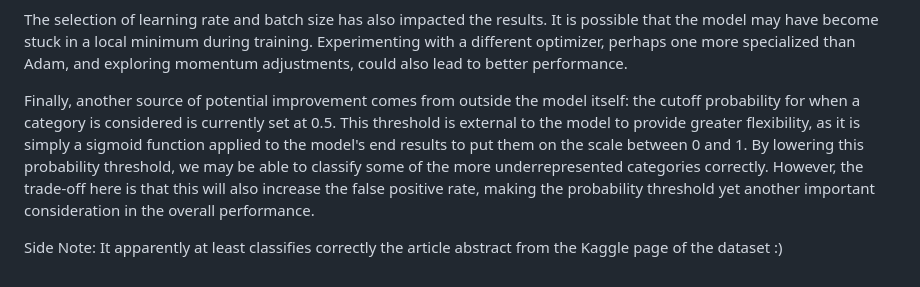
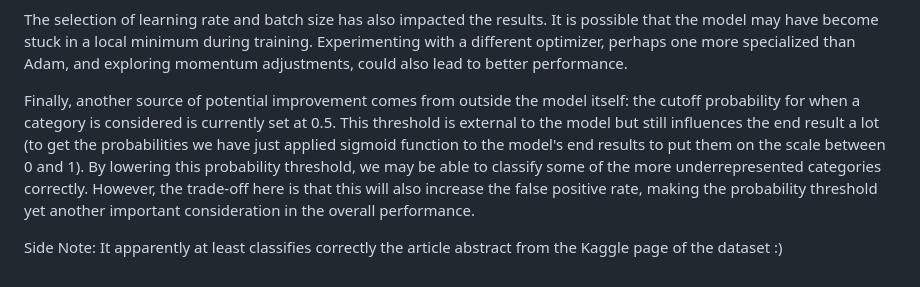
Before and after one commit to MBolide/research_categorizer, a Markdown page: README.md, the part around the change. Rendered like a GitHub page.

```diff
--- a/README.md
+++ b/README.md
@@ -39,6 +39,6 @@ There are methods to mitigate this imbalance, such as resampling techniques to b
 
 The selection of learning rate and batch size has also impacted the results. It is possible that the model may have become stuck in a local minimum during training. Experimenting with a different optimizer, perhaps one more specialized than Adam, and exploring momentum adjustments, could also lead to better performance.
 
-Finally, another source of potential improvement comes from outside the model itself: the cutoff probability for when a category is considered is currently set at 0.5. This threshold is external to the model to provide greater flexibility, as it is simply a sigmoid function applied to the model's end results to put them on the scale between 0 and 1. By lowering this probability threshold, we may be able to classify some of the more underrepresented categories correctly. However, the trade-off here is that this will also increase the false positive rate, making the probability threshold yet another important consideration in the overall performance.
+Finally, another source of potential improvement comes from outside the model itself: the cutoff probability for when a category is considered is currently set at 0.5. This threshold is external to the model but still influences the end result a lot (to get the probabilities we have just applied sigmoid function to the model's end results to put them on the scale between 0 and 1). By lowering this probability threshold, we may be able to classify some of the more underrepresented categories correctly. However, the trade-off here is that this will also increase the false positive rate, making the probability threshold yet another important consideration in the overall performance.
 
 Side Note: It apparently at least classifies correctly the article abstract from the Kaggle page of the dataset :)
```
